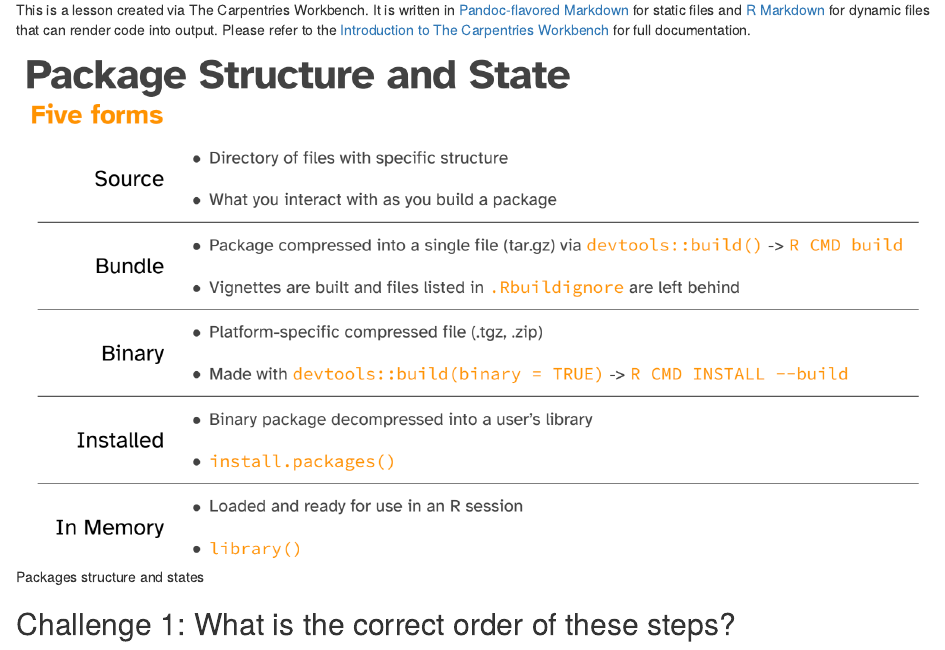
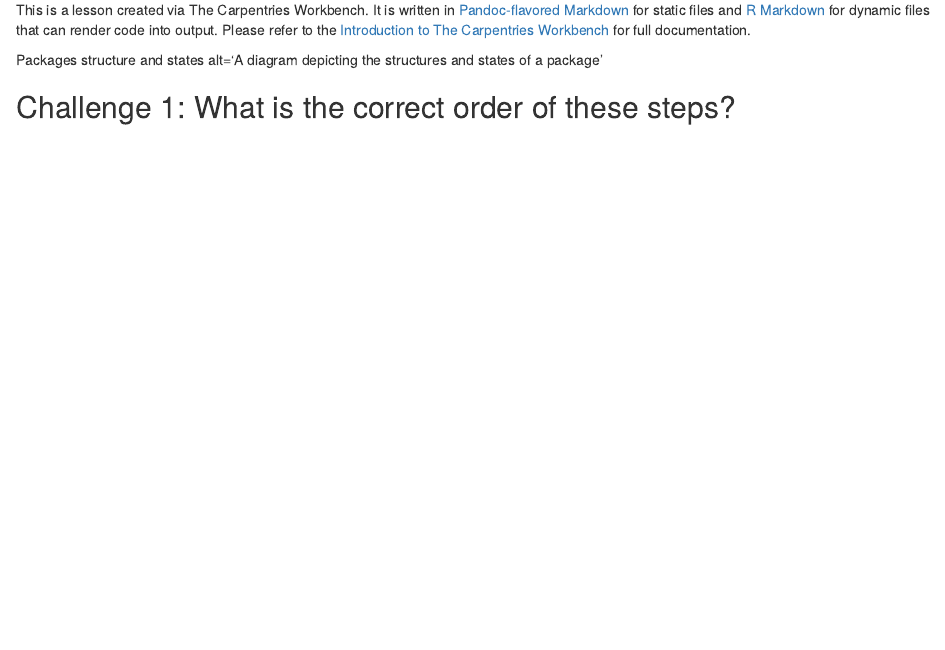
Before and after one commit to erwinlares/intermediate-software-dev-r, an R Markdown document (episodes/package-creation-01.Rmd): the page in a window 1100 px wide, from 270 px down. Rendered offline with R 4.5, knitr and Pandoc, with nearby package versions; the code chunks are not run, so their results and figures are left out; badge pictures from the web are left out.

Commit message:
Update package-creation-01.Rmd

```diff
--- a/episodes/package-creation-01.Rmd
+++ b/episodes/package-creation-01.Rmd
@@ -30,7 +30,7 @@ Please refer to the [Introduction to The Carpentries
 Workbench](https://carpentries.github.io/sandpaper-docs/) for full documentation.
 
 
-![Packages structure and states](fig/pkg-str-and-stt.png){alt='A diagram depicting the structures and states of a package'}
+Packages structure and states alt='A diagram depicting the structures and states of a package'
 
 
 ::::::::::::::::::::::::::::::::::::: challenge
```
